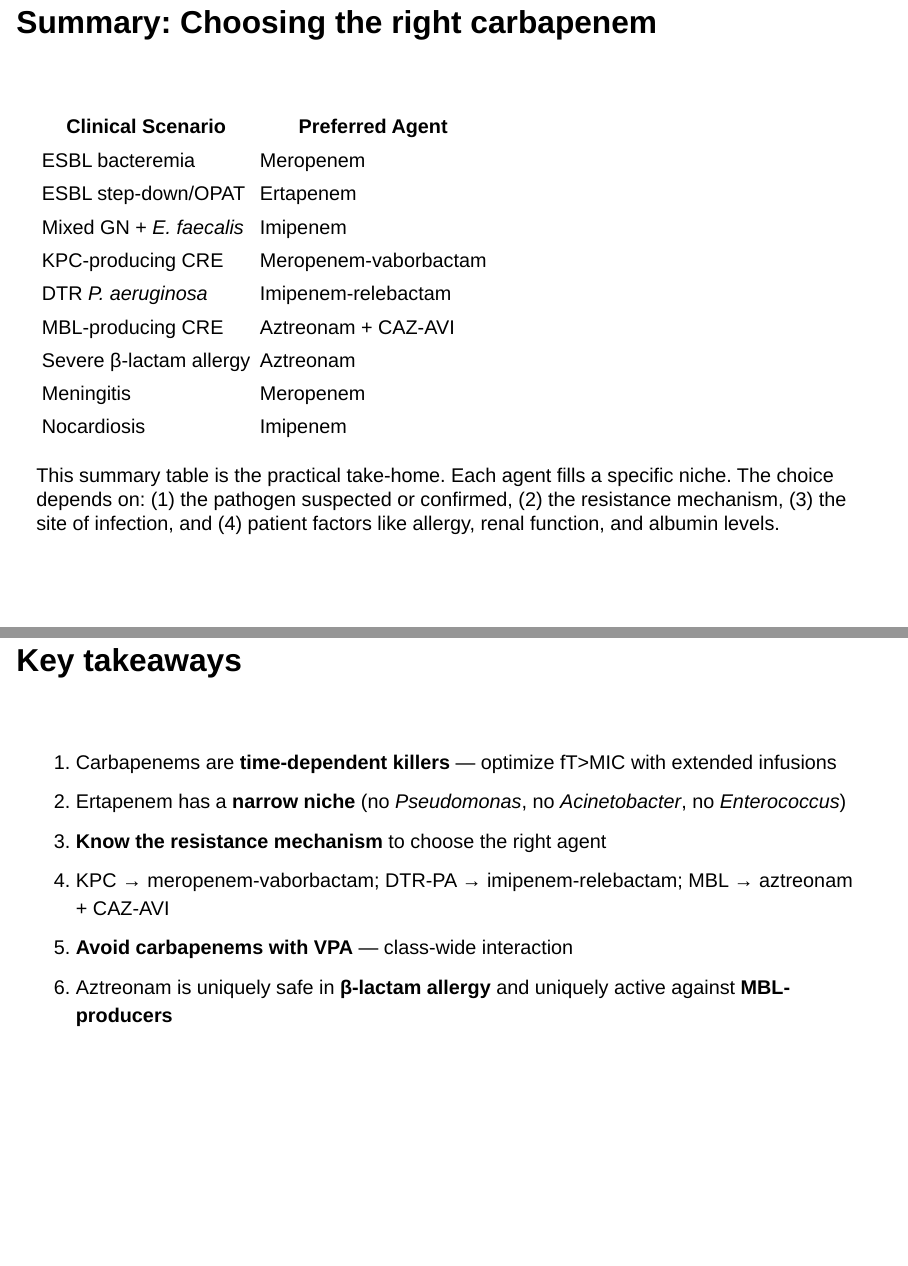
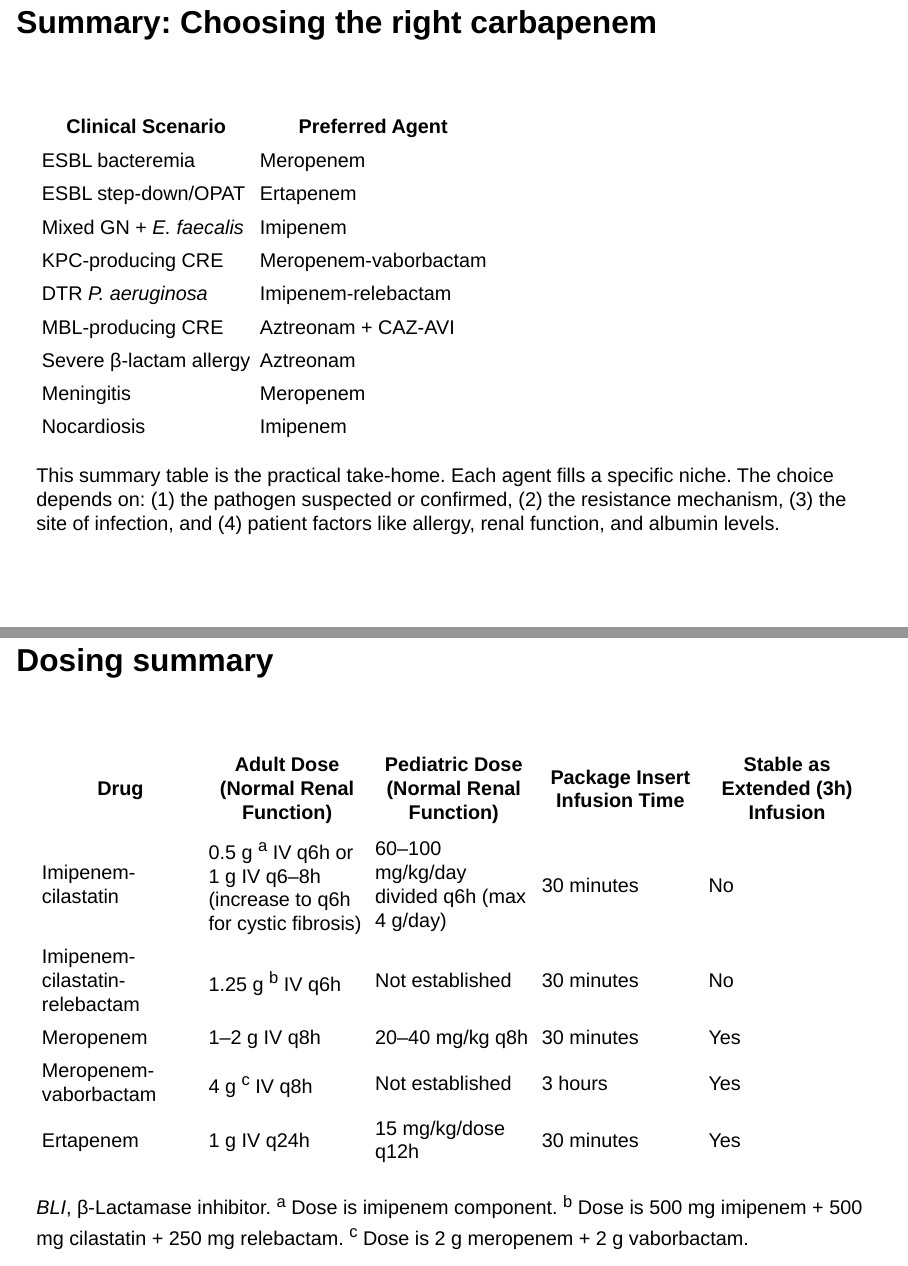
Before and after one commit to Russlewisbo/carbapenems, a Quarto document (carbapenems-slides.qmd): pages 72 and 73 of 79 before the commit and pages 72 and 73 of 81 after it, joined at a grey line. Rendered offline with R 4.5, knitr and Pandoc in place of Quarto, with nearby package versions; drawn as Slidy slides in place of the format the file asks for; some code elsewhere in the file could not run offline.

Commit message:
revision

```diff
--- a/carbapenems-slides.qmd
+++ b/carbapenems-slides.qmd
@@ -999,6 +999,22 @@ The anti-Pseudomonal activity comes from the side chain (shared with ceftazidime
 This summary table is the practical take-home. Each agent fills a specific niche. The choice depends on: (1) the pathogen suspected or confirmed, (2) the resistance mechanism, (3) the site of infection, and (4) patient factors like allergy, renal function, and albumin levels.
 :::
 
+## Dosing summary
+
+<br>
+
+| Drug | Adult Dose (Normal Renal Function) | Pediatric Dose (Normal Renal Function) | Package Insert Infusion Time | Stable as Extended (3h) Infusion |
+|---|---|---|---|---|
+| Imipenem-cilastatin | 0.5 g ^a^ IV q6h or 1 g IV q6–8h (increase to q6h for cystic fibrosis) | 60–100 mg/kg/day divided q6h (max 4 g/day) | 30 minutes | No |
+| Imipenem-cilastatin-relebactam | 1.25 g ^b^ IV q6h | Not established | 30 minutes | No |
+| Meropenem | 1–2 g IV q8h | 20–40 mg/kg q8h | 30 minutes | Yes |
+| Meropenem-vaborbactam | 4 g ^c^ IV q8h | Not established | 3 hours | Yes |
+| Ertapenem | 1 g IV q24h | 15 mg/kg/dose q12h | 30 minutes | Yes |
+
+::: aside
+*BLI*, β-Lactamase inhibitor. ^a^ Dose is imipenem component. ^b^ Dose is 500 mg imipenem + 500 mg cilastatin + 250 mg relebactam. ^c^ Dose is 2 g meropenem + 2 g vaborbactam.
+:::
+
 ## Key takeaways
 
 <br>
```
Also changed, not shown: carbapenems-slides.qmd (6 more changed lines).
